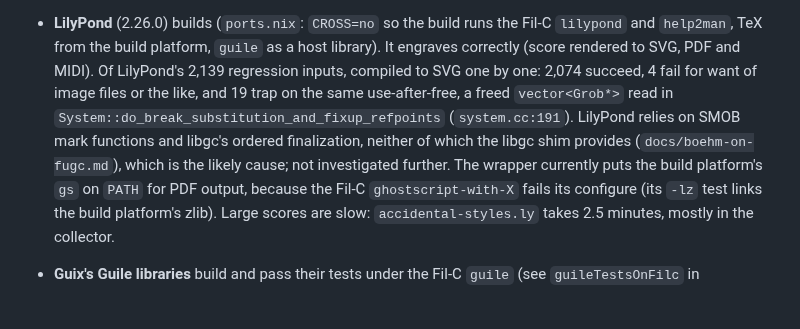
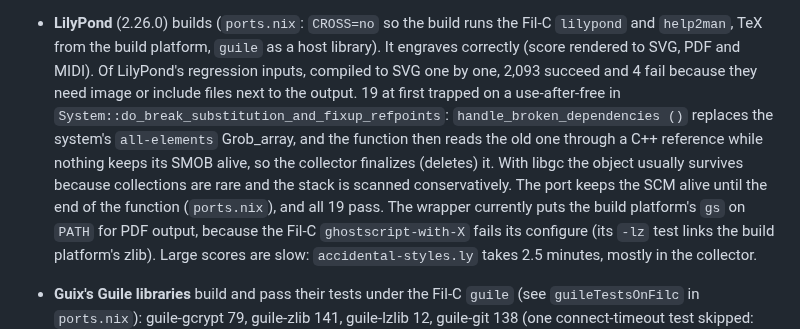
Before and after one commit to mbrock/filnix, a Markdown page: docs/guile.md, the part around the change. GitHub-like rendering; blank space fills up the shorter version.

Commit message:
docs: LilyPond regression results
Amp-Thread-ID: https://ampcode.com/threads/T-01a0e2eb-9209-752c-b012-086996aec45f
Co-authored-by: Mikael Brockman <mikael@brockman.se>

```diff
--- a/docs/guile.md
+++ b/docs/guile.md
@@ -289,14 +289,17 @@ against the Fil-C Guile:
 - **LilyPond** (2.26.0) builds (`ports.nix`: `CROSS=no` so the build
   runs the Fil-C `lilypond` and `help2man`, TeX from the build platform,
   `guile` as a host library). It engraves correctly (score rendered to
-  SVG, PDF and MIDI). Of LilyPond's 2,139 regression inputs,
-  compiled to SVG one by one: 2,074 succeed, 4 fail for want of image
-  files or the like, and 19 trap on the same use-after-free, a freed
-  `vector<Grob*>` read in `System::do_break_substitution_and_fixup_refpoints`
-  (`system.cc:191`). LilyPond relies on SMOB mark functions and libgc's
-  ordered finalization, neither of which the libgc shim provides
-  (`docs/boehm-on-fugc.md`), which is the likely cause; not investigated
-  further. The wrapper currently puts the build platform's `gs` on
+  SVG, PDF and MIDI). Of LilyPond's regression inputs, compiled to SVG
+  one by one, 2,093 succeed and 4 fail because they need image or
+  include files next to the output. 19 at first trapped on a
+  use-after-free in `System::do_break_substitution_and_fixup_refpoints`:
+  `handle_broken_dependencies ()` replaces the system's `all-elements`
+  Grob_array, and the function then reads the old one through a C++
+  reference while nothing keeps its SMOB alive, so the collector
+  finalizes (deletes) it. With libgc the object usually survives because
+  collections are rare and the stack is scanned conservatively. The port
+  keeps the SCM alive until the end of the function (`ports.nix`), and
+  all 19 pass. The wrapper currently puts the build platform's `gs` on
   `PATH` for PDF output, because the Fil-C `ghostscript-with-X` fails
   its configure (its `-lz` test links the build platform's zlib). Large
   scores are slow: `accidental-styles.ly` takes 2.5 minutes, mostly in
```
